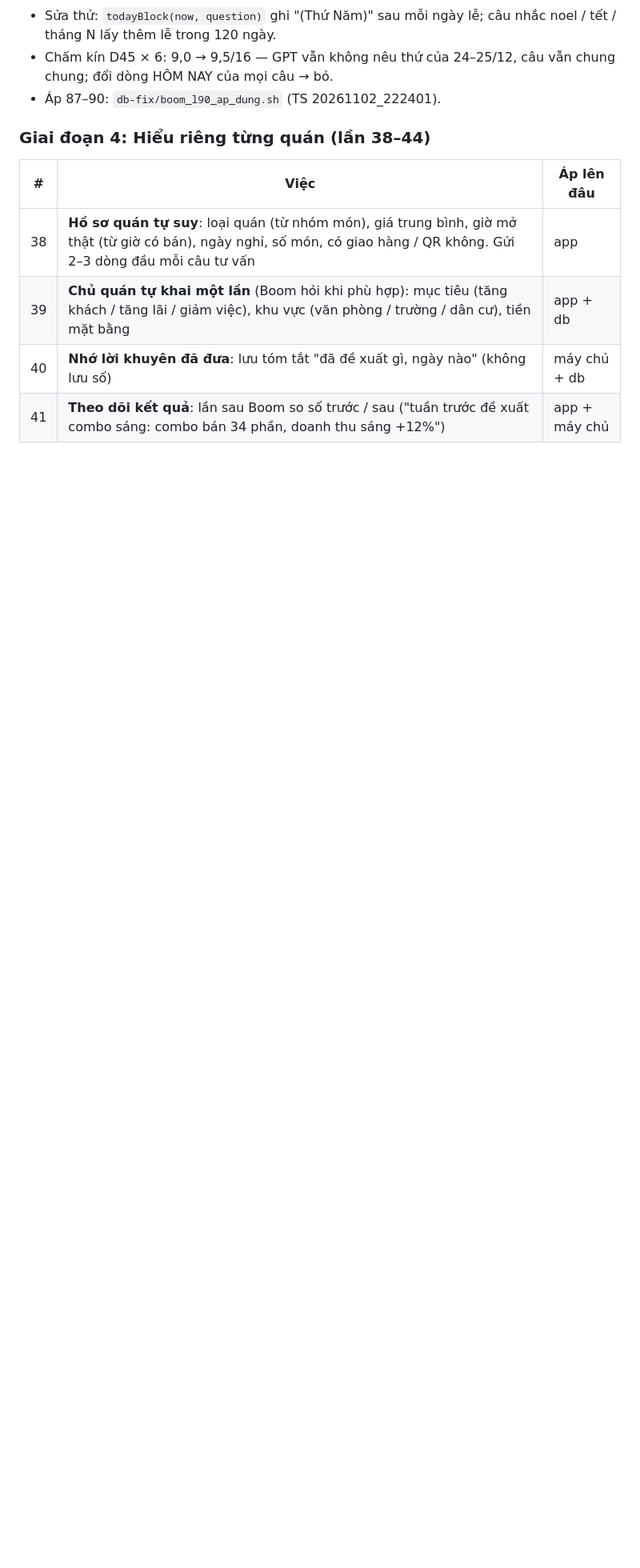
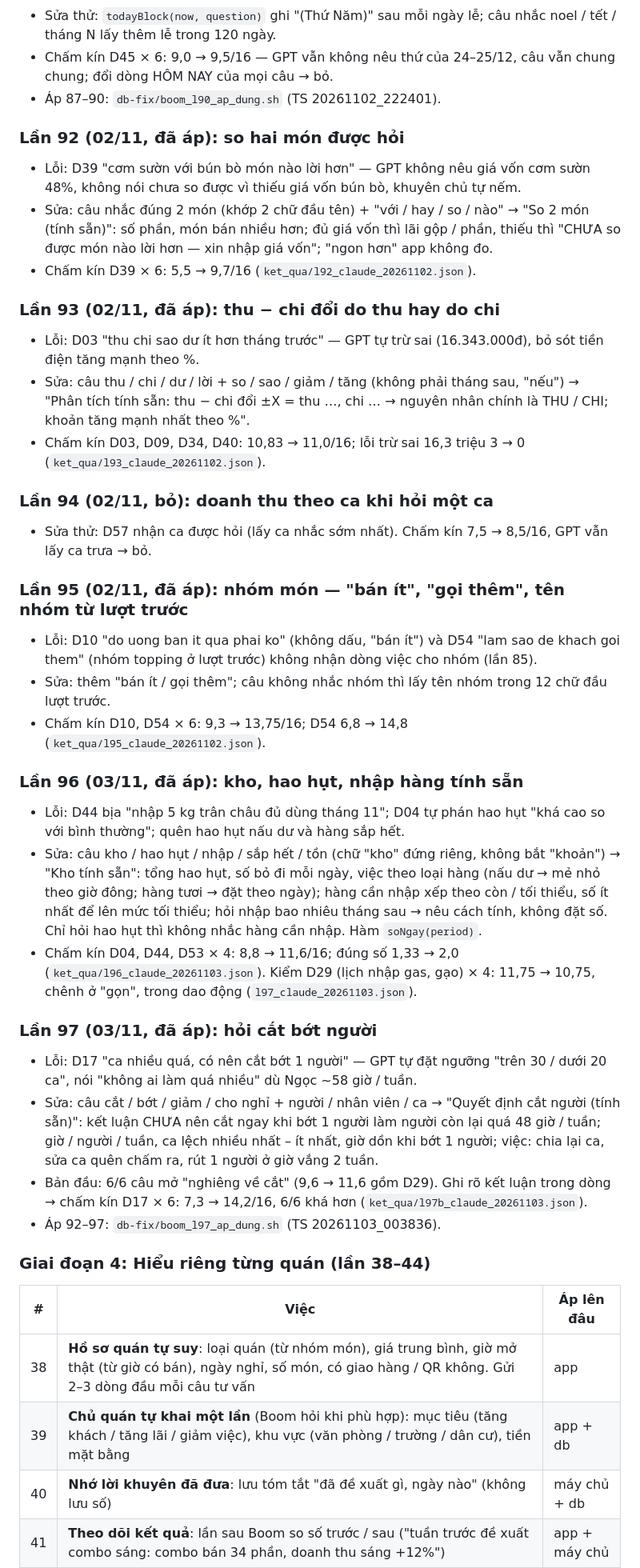
Before and after one commit to PaChiaBun/quannho-pos, a Markdown page: .docs/ke-hoach-day-boom-thong-minh.md, the part around the change. Shown at 80% size. GitHub-like rendering; blank space fills up the shorter version.

Commit message:
Boom: ghi tài liệu lần 92–97 (đã áp TS 20261103_003836)
Co-Authored-By: Claude Opus 5.5 <noreply@anthropic.com>

```diff
--- a/.docs/ke-hoach-day-boom-thong-minh.md
+++ b/.docs/ke-hoach-day-boom-thong-minh.md
@@ -718,6 +718,41 @@ Nguyên tắc: **app tính, GPT diễn giải**. GPT-4o-mini hay tính sai, nên
 - Chấm kín D45 × 6: 9,0 → 9,5/16 — GPT vẫn không nêu thứ của 24–25/12, câu vẫn chung chung; đổi dòng HÔM NAY của mọi câu → bỏ.
 - Áp 87–90: `db-fix/boom_l90_ap_dung.sh` (TS 20261102_222401).
 
+### Lần 92 (02/11, đã áp): so hai món được hỏi
+
+- Lỗi: D39 "cơm sườn với bún bò món nào lời hơn" — GPT không nêu giá vốn cơm sườn 48%, không nói chưa so được vì thiếu giá vốn bún bò, khuyên chủ tự nếm.
+- Sửa: câu nhắc đúng 2 món (khớp 2 chữ đầu tên) + "với / hay / so / nào" → "So 2 món (tính sẵn)": số phần, món bán nhiều hơn; đủ giá vốn thì lãi gộp / phần, thiếu thì "CHƯA so được món nào lời hơn — xin nhập giá vốn"; "ngon hơn" app không đo.
+- Chấm kín D39 × 6: 5,5 → 9,7/16 (`ket_qua/l92_claude_20261102.json`).
+
+### Lần 93 (02/11, đã áp): thu − chi đổi do thu hay do chi
+
+- Lỗi: D03 "thu chi sao dư ít hơn tháng trước" — GPT tự trừ sai (16.343.000đ), bỏ sót tiền điện tăng mạnh theo %.
+- Sửa: câu thu / chi / dư / lời + so / sao / giảm / tăng (không phải tháng sau, "nếu") → "Phân tích tính sẵn: thu − chi đổi ±X = thu …, chi … → nguyên nhân chính là THU / CHI; khoản tăng mạnh nhất theo %".
+- Chấm kín D03, D09, D34, D40: 10,83 → 11,0/16; lỗi trừ sai 16,3 triệu 3 → 0 (`ket_qua/l93_claude_20261102.json`).
+
+### Lần 94 (02/11, bỏ): doanh thu theo ca khi hỏi một ca
+
+- Sửa thử: D57 nhận ca được hỏi (lấy ca nhắc sớm nhất). Chấm kín 7,5 → 8,5/16, GPT vẫn lấy ca trưa → bỏ.
+
+### Lần 95 (02/11, đã áp): nhóm món — "bán ít", "gọi thêm", tên nhóm từ lượt trước
+
+- Lỗi: D10 "do uong ban it qua phai ko" (không dấu, "bán ít") và D54 "lam sao de khach goi them" (nhóm topping ở lượt trước) không nhận dòng việc cho nhóm (lần 85).
+- Sửa: thêm "bán ít / gọi thêm"; câu không nhắc nhóm thì lấy tên nhóm trong 12 chữ đầu lượt trước.
+- Chấm kín D10, D54 × 6: 9,3 → 13,75/16; D54 6,8 → 14,8 (`ket_qua/l95_claude_20261102.json`).
+
+### Lần 96 (03/11, đã áp): kho, hao hụt, nhập hàng tính sẵn
+
+- Lỗi: D44 bịa "nhập 5 kg trân châu đủ dùng tháng 11"; D04 tự phán hao hụt "khá cao so với bình thường"; quên hao hụt nấu dư và hàng sắp hết.
+- Sửa: câu kho / hao hụt / nhập / sắp hết / tồn (chữ "kho" đứng riêng, không bắt "khoản") → "Kho tính sẵn": tổng hao hụt, số bỏ đi mỗi ngày, việc theo loại hàng (nấu dư → mẻ nhỏ theo giờ đông; hàng tươi → đặt theo ngày); hàng cần nhập xếp theo còn / tối thiểu, số ít nhất để lên mức tối thiểu; hỏi nhập bao nhiêu tháng sau → nêu cách tính, không đặt số. Chỉ hỏi hao hụt thì không nhắc hàng cần nhập. Hàm `soNgay(period)`.
+- Chấm kín D04, D44, D53 × 4: 8,8 → 11,6/16; đúng số 1,33 → 2,0 (`ket_qua/l96_claude_20261103.json`). Kiểm D29 (lịch nhập gas, gạo) × 4: 11,75 → 10,75, chênh ở "gọn", trong dao động (`l97_claude_20261103.json`).
+
+### Lần 97 (03/11, đã áp): hỏi cắt bớt người
+
+- Lỗi: D17 "ca nhiều quá, có nên cắt bớt 1 người" — GPT tự đặt ngưỡng "trên 30 / dưới 20 ca", nói "không ai làm quá nhiều" dù Ngọc ~58 giờ / tuần.
+- Sửa: câu cắt / bớt / giảm / cho nghỉ + người / nhân viên / ca → "Quyết định cắt người (tính sẵn)": kết luận CHƯA nên cắt ngay khi bớt 1 người làm người còn lại quá 48 giờ / tuần; giờ / người / tuần, ca lệch nhiều nhất – ít nhất, giờ dồn khi bớt 1 người; việc: chia lại ca, sửa ca quên chấm ra, rút 1 người ở giờ vắng 2 tuần.
+- Bản đầu: 6/6 câu mở "nghiêng về cắt" (9,6 → 11,6 gồm D29). Ghi rõ kết luận trong dòng → chấm kín D17 × 6: 7,3 → 14,2/16, 6/6 khá hơn (`ket_qua/l97b_claude_20261103.json`).
+- Áp 92–97: `db-fix/boom_l97_ap_dung.sh` (TS 20261103_003836).
+
 ### Giai đoạn 4: Hiểu riêng từng quán (lần 38–44)
 
 | # | Việc | Áp lên đâu |
```
